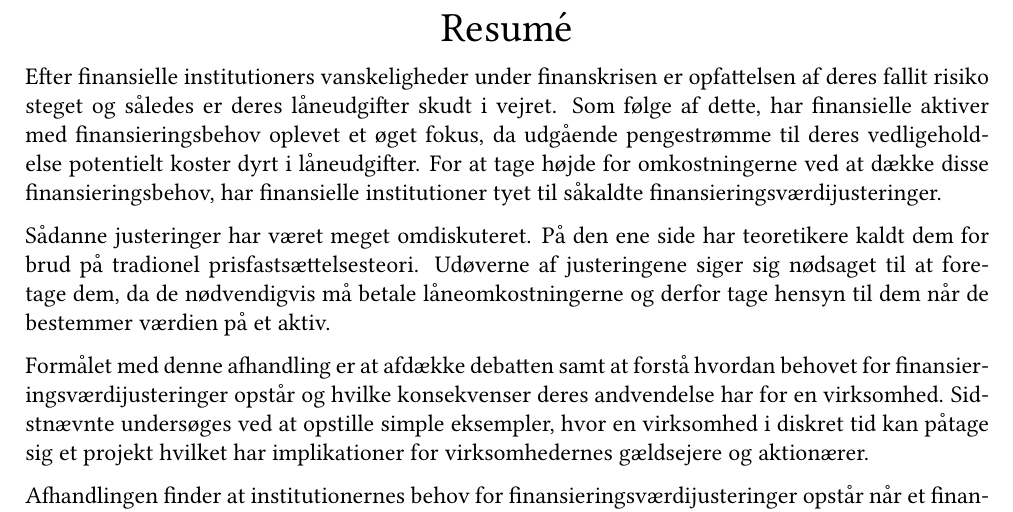
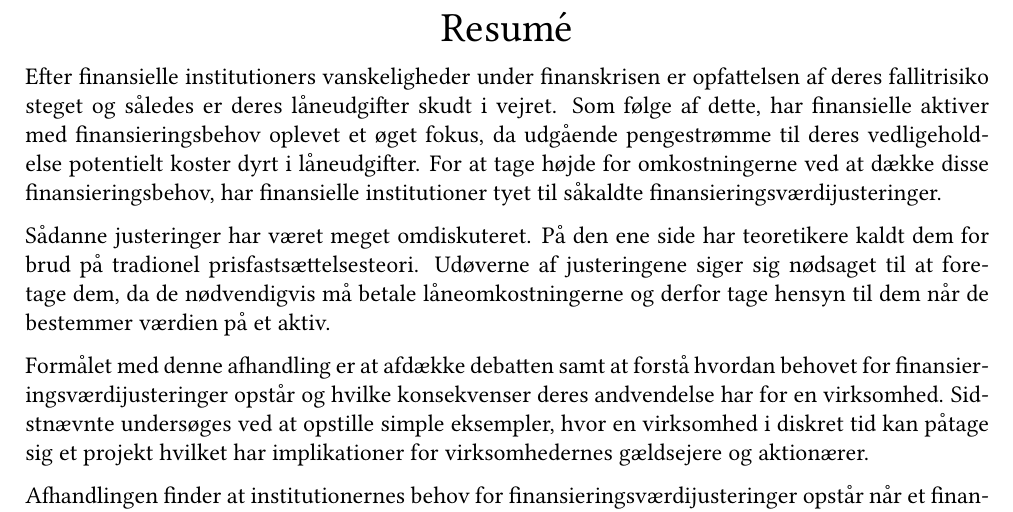
Before and after one commit to sebastianbaltser/master-thesis, a LaTeX thesis (thesis/main.tex, which reads thesis/content/front-matter/abstract.tex): part of page 2 of 74, cut so that both start at the same text. Compiled offline with pdfLaTeX.

Commit message:
Change formulation

```diff
--- a/thesis/content/front-matter/abstract.tex
+++ b/thesis/content/front-matter/abstract.tex
@@ -10,8 +10,7 @@
     \end{center}
 
     Efter finansielle institutioners vanskeligheder under finanskrisen
-    er opfattelsen af deres fallit risiko steget
-    og således er deres låneudgifter skudt i vejret.
+    er opfattelsen af deres fallitrisiko steget og således er deres låneudgifter skudt i vejret.
     Som følge af dette, har finansielle aktiver med finansieringsbehov oplevet et øget fokus,
     da udgående pengestrømme til deres vedligeholdelse potentielt koster dyrt i låneudgifter.
     For at tage højde for omkostningerne ved at dække disse finansieringsbehov,
```
